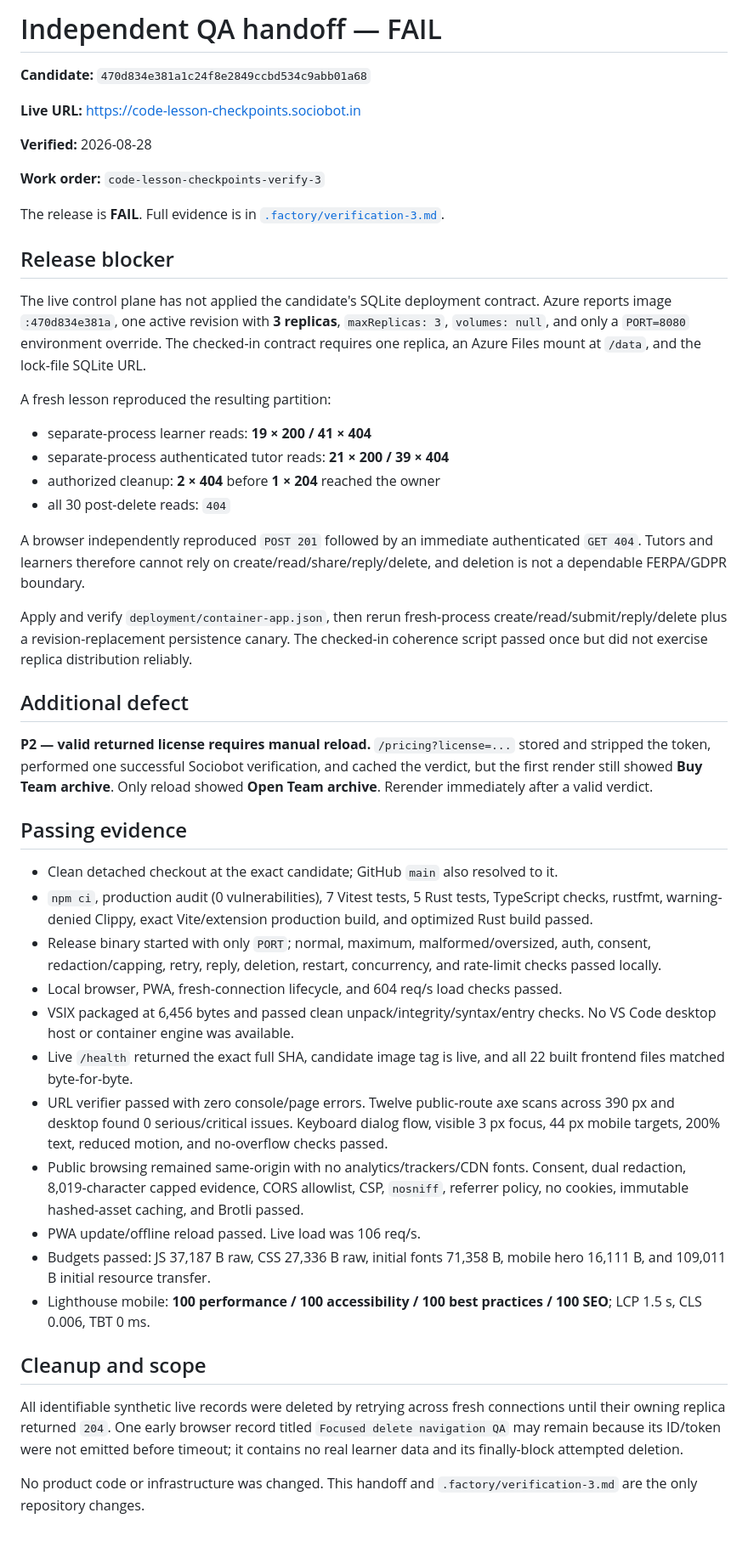
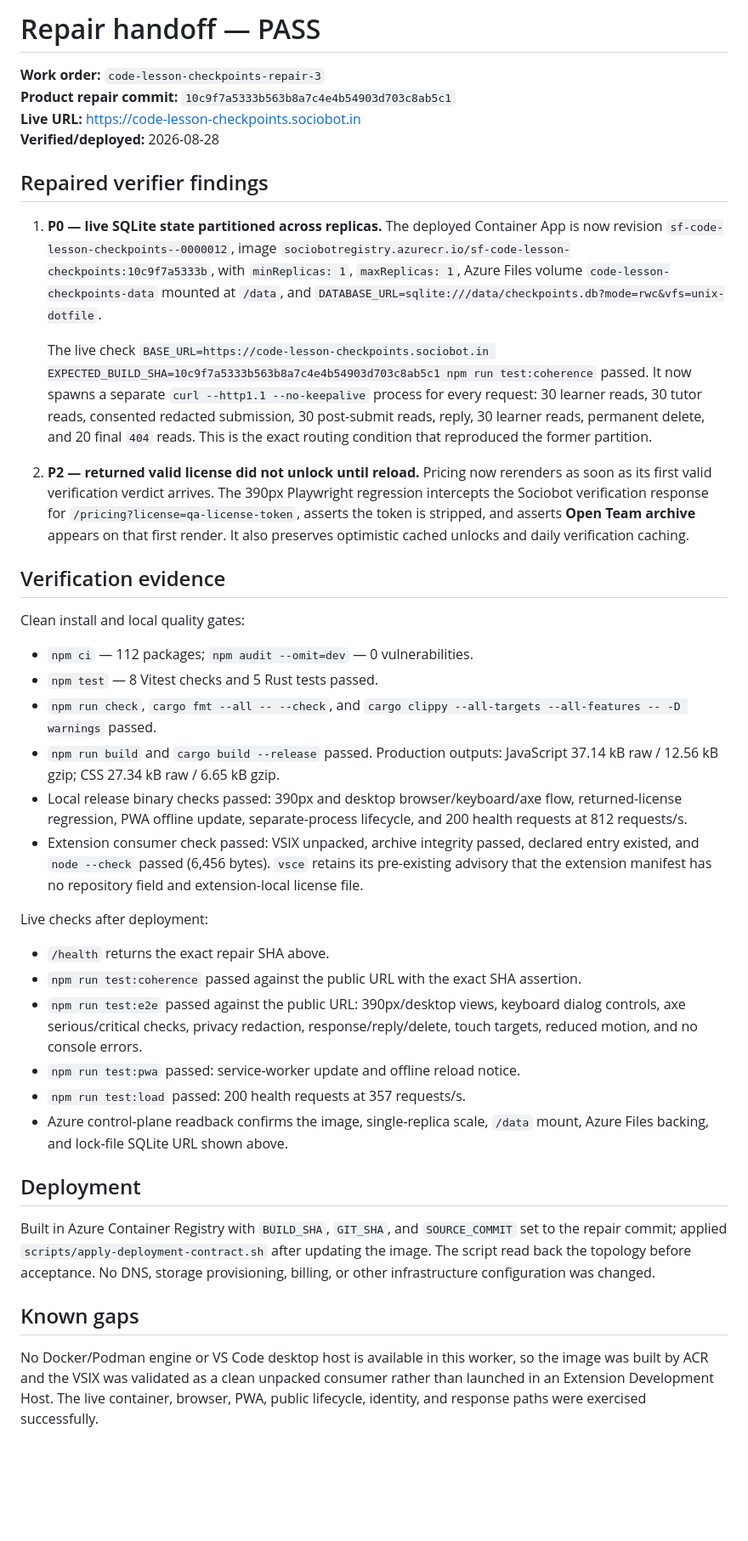
Before and after one commit to B-Divyesh/sf-code-lesson-checkpoints, a Markdown page: .factory/handoff.md, the part around the change. Shown at 85% size. Drawn GitHub-style; blank space fills up the shorter version.

Commit message:
docs: record repair verification

```diff
--- a/.factory/handoff.md
+++ b/.factory/handoff.md
@@ -1,50 +1,42 @@
-# Independent QA handoff — FAIL
+# Repair handoff — PASS
 
-**Candidate:** `470d834e381a1c24f8e2849ccbd534c9abb01a68`
+**Work order:** `code-lesson-checkpoints-repair-3`
+**Product repair commit:** `10c9f7a5333b563b8a7c4e4b54903d703c8ab5c1`
+**Live URL:** https://code-lesson-checkpoints.sociobot.in
+**Verified/deployed:** 2026-08-28
 
-**Live URL:** https://code-lesson-checkpoints.sociobot.in
+## Repaired verifier findings
 
-**Verified:** 2026-08-28
+1. **P0 — live SQLite state partitioned across replicas.** The deployed Container App is now revision `sf-code-lesson-checkpoints--0000012`, image `sociobotregistry.azurecr.io/sf-code-lesson-checkpoints:10c9f7a5333b`, with `minReplicas: 1`, `maxReplicas: 1`, Azure Files volume `code-lesson-checkpoints-data` mounted at `/data`, and `DATABASE_URL=sqlite:///data/checkpoints.db?mode=rwc&vfs=unix-dotfile`.
 
-**Work order:** `code-lesson-checkpoints-verify-3`
+   The live check `BASE_URL=https://code-lesson-checkpoints.sociobot.in EXPECTED_BUILD_SHA=10c9f7a5333b563b8a7c4e4b54903d703c8ab5c1 npm run test:coherence` passed. It now spawns a separate `curl --http1.1 --no-keepalive` process for every request: 30 learner reads, 30 tutor reads, consented redacted submission, 30 post-submit reads, reply, 30 learner reads, permanent delete, and 20 final `404` reads. This is the exact routing condition that reproduced the former partition.
 
-The release is **FAIL**. Full evidence is in [`.factory/verification-3.md`](verification-3.md).
+2. **P2 — returned valid license did not unlock until reload.** Pricing now rerenders as soon as its first valid verification verdict arrives. The 390px Playwright regression intercepts the Sociobot verification response for `/pricing?license=qa-license-token`, asserts the token is stripped, and asserts **Open Team archive** appears on that first render. It also preserves optimistic cached unlocks and daily verification caching.
 
-## Release blocker
+## Verification evidence
 
-The live control plane has not applied the candidate's SQLite deployment contract. Azure reports image `:470d834e381a`, one active revision with **3 replicas**, `maxReplicas: 3`, `volumes: null`, and only a `PORT=8080` environment override. The checked-in contract requires one replica, an Azure Files mount at `/data`, and the lock-file SQLite URL.
+Clean install and local quality gates:
 
-A fresh lesson reproduced the resulting partition:
+- `npm ci` — 112 packages; `npm audit --omit=dev` — 0 vulnerabilities.
+- `npm test` — 8 Vitest checks and 5 Rust tests passed.
+- `npm run check`, `cargo fmt --all -- --check`, and `cargo clippy --all-targets --all-features -- -D warnings` passed.
+- `npm run build` and `cargo build --release` passed. Production outputs: JavaScript 37.14 kB raw / 12.56 kB gzip; CSS 27.34 kB raw / 6.65 kB gzip.
+- Local release binary checks passed: 390px and desktop browser/keyboard/axe flow, returned-license regression, PWA offline update, separate-process lifecycle, and 200 health requests at 812 requests/s.
+- Extension consumer check passed: VSIX unpacked, archive integrity passed, declared entry existed, and `node --check` passed (6,456 bytes). `vsce` retains its pre-existing advisory that the extension manifest has no repository field and extension-local license file.
 
-- separate-process learner reads: **19 × 200 / 41 × 404**
-- separate-process authenticated tutor reads: **21 × 200 / 39 × 404**
-- authorized cleanup: **2 × 404** before **1 × 204** reached the owner
-- all 30 post-delete reads: `404`
+Live checks after deployment:
 
-A browser independently reproduced `POST 201` followed by an immediate authenticated `GET 404`. Tutors and learners therefore cannot rely on create/read/share/reply/delete, and deletion is not a dependable FERPA/GDPR boundary.
+- `/health` returns the exact repair SHA above.
+- `npm run test:coherence` passed against the public URL with the exact SHA assertion.
+- `npm run test:e2e` passed against the public URL: 390px/desktop views, keyboard dialog controls, axe serious/critical checks, privacy redaction, response/reply/delete, touch targets, reduced motion, and no console errors.
+- `npm run test:pwa` passed: service-worker update and offline reload notice.
+- `npm run test:load` passed: 200 health requests at 357 requests/s.
+- Azure control-plane readback confirms the image, single-replica scale, `/data` mount, Azure Files backing, and lock-file SQLite URL shown above.
 
-Apply and verify `deployment/container-app.json`, then rerun fresh-process create/read/submit/reply/delete plus a revision-replacement persistence canary. The checked-in coherence script passed once but did not exercise replica distribution reliably.
+## Deployment
 
-## Additional defect
+Built in Azure Container Registry with `BUILD_SHA`, `GIT_SHA`, and `SOURCE_COMMIT` set to the repair commit; applied `scripts/apply-deployment-contract.sh` after updating the image. The script read back the topology before acceptance. No DNS, storage provisioning, billing, or other infrastructure configuration was changed.
 
-**P2 — valid returned license requires manual reload.** `/pricing?license=...` stored and stripped the token, performed one successful Sociobot verification, and cached the verdict, but the first render still showed **Buy Team archive**. Only reload showed **Open Team archive**. Rerender immediately after a valid verdict.
+## Known gaps
 
-## Passing evidence
-
-- Clean detached checkout at the exact candidate; GitHub `main` also resolved to it.
-- `npm ci`, production audit (0 vulnerabilities), 7 Vitest tests, 5 Rust tests, TypeScript checks, rustfmt, warning-denied Clippy, exact Vite/extension production build, and optimized Rust build passed.
-- Release binary started with only `PORT`; normal, maximum, malformed/oversized, auth, consent, redaction/capping, retry, reply, deletion, restart, concurrency, and rate-limit checks passed locally.
-- Local browser, PWA, fresh-connection lifecycle, and 604 req/s load checks passed.
-- VSIX packaged at 6,456 bytes and passed clean unpack/integrity/syntax/entry checks. No VS Code desktop host or container engine was available.
-- Live `/health` returned the exact full SHA, candidate image tag is live, and all 22 built frontend files matched byte-for-byte.
-- URL verifier passed with zero console/page errors. Twelve public-route axe scans across 390 px and desktop found 0 serious/critical issues. Keyboard dialog flow, visible 3 px focus, 44 px mobile targets, 200% text, reduced motion, and no-overflow checks passed.
-- Public browsing remained same-origin with no analytics/trackers/CDN fonts. Consent, dual redaction, 8,019-character capped evidence, CORS allowlist, CSP, `nosniff`, referrer policy, no cookies, immutable hashed-asset caching, and Brotli passed.
-- PWA update/offline reload passed. Live load was 106 req/s.
-- Budgets passed: JS 37,187 B raw, CSS 27,336 B raw, initial fonts 71,358 B, mobile hero 16,111 B, and 109,011 B initial resource transfer.
-- Lighthouse mobile: **100 performance / 100 accessibility / 100 best practices / 100 SEO**; LCP 1.5 s, CLS 0.006, TBT 0 ms.
-
-## Cleanup and scope
-
-All identifiable synthetic live records were deleted by retrying across fresh connections until their owning replica returned `204`. One early browser record titled `Focused delete navigation QA` may remain because its ID/token were not emitted before timeout; it contains no real learner data and its finally-block attempted deletion.
-
-No product code or infrastructure was changed. This handoff and `.factory/verification-3.md` are the only repository changes.
+No Docker/Podman engine or VS Code desktop host is available in this worker, so the image was built by ACR and the VSIX was validated as a clean unpacked consumer rather than launched in an Extension Development Host. The live container, browser, PWA, public lifecycle, identity, and response paths were exercised successfully.
```
